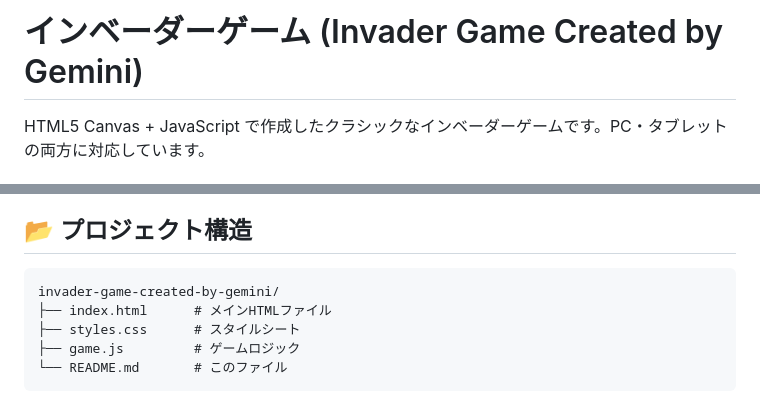
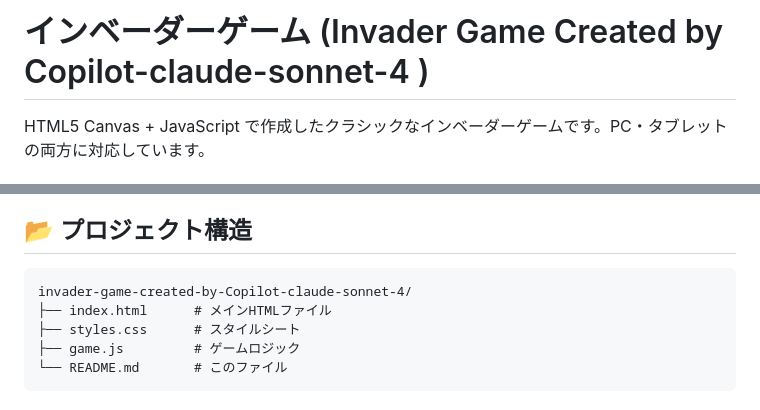
Before and after one commit to Shirashoji/invader-game-created-by-Copilot-claude-sonnet-4, a Markdown page: README.md, 2 parts joined by grey strips. GitHub-like rendering.

Commit message:
Update project name in README.md

````diff
--- a/README.md
+++ b/README.md
@@ -1,4 +1,4 @@
-# インベーダーゲーム (Invader Game Created by Gemini)
+# インベーダーゲーム (Invader Game Created by Copilot-claude-sonnet-4 )
 
 HTML5 Canvas + JavaScript で作成したクラシックなインベーダーゲームです。PC・タブレットの両方に対応しています。
 
@@ -72,7 +72,7 @@ npx serve .
 ## 📂 プロジェクト構造
 
 ```
-invader-game-created-by-gemini/
+invader-game-created-by-Copilot-claude-sonnet-4/
 ├── index.html      # メインHTMLファイル
 ├── styles.css      # スタイルシート
 ├── game.js         # ゲームロジック
````
